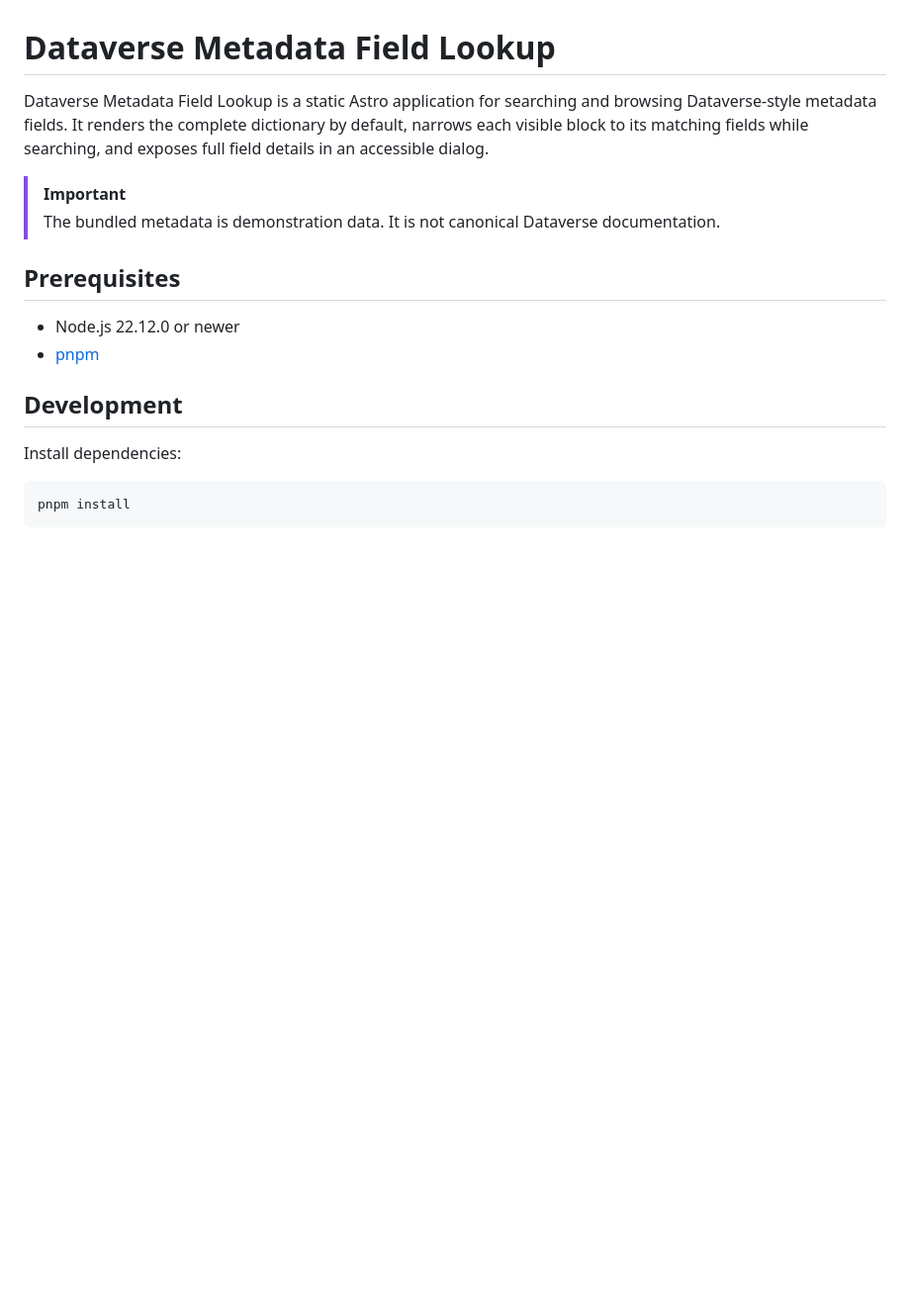
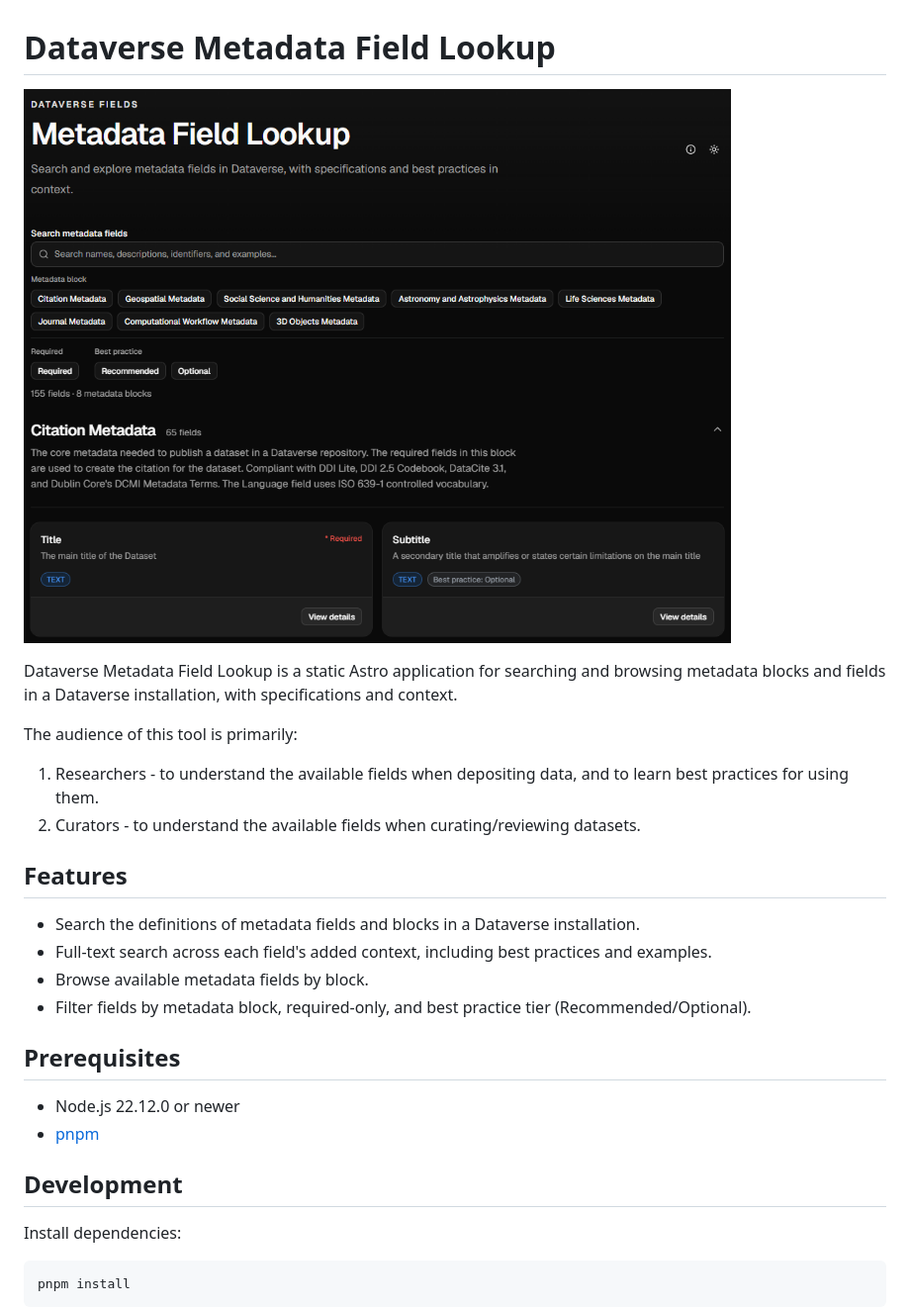
Before and after one commit to kenlhlui/dv-fields-lookup, a Markdown page: README.md, the part around the change. Shown at 99% size. Drawn GitHub-style; pictures changed too: docs/demo.png (added); blank space fills up the shorter version.

Commit message:
docs: update README

```diff
--- a/README.md
+++ b/README.md
@@ -1,9 +1,19 @@
 # Dataverse Metadata Field Lookup
 
-Dataverse Metadata Field Lookup is a static Astro application for searching and browsing Dataverse-style metadata fields. It renders the complete dictionary by default, narrows each visible block to its matching fields while searching, and exposes full field details in an accessible dialog.
+![Screenshot of the tool](docs/demo.png)
 
-> [!IMPORTANT]
-> The bundled metadata is demonstration data. It is not canonical Dataverse documentation.
+Dataverse Metadata Field Lookup is a static Astro application for searching and browsing metadata blocks and fields in a Dataverse installation, with specifications and context.
+
+The audience of this tool is primarily:
+1. Researchers - to understand the available fields when depositing data, and to learn best practices for using them.
+2. Curators - to understand the available fields when curating/reviewing datasets.
+
+## Features
+- Search the definitions of metadata fields and blocks in a Dataverse installation.
+- Full-text search across each field's added context, including best practices and examples.
+- Browse available metadata fields by block.
+- Filter fields by metadata block, required-only, and best practice tier (Recommended/Optional).
+
 
 ## Prerequisites
 
```
